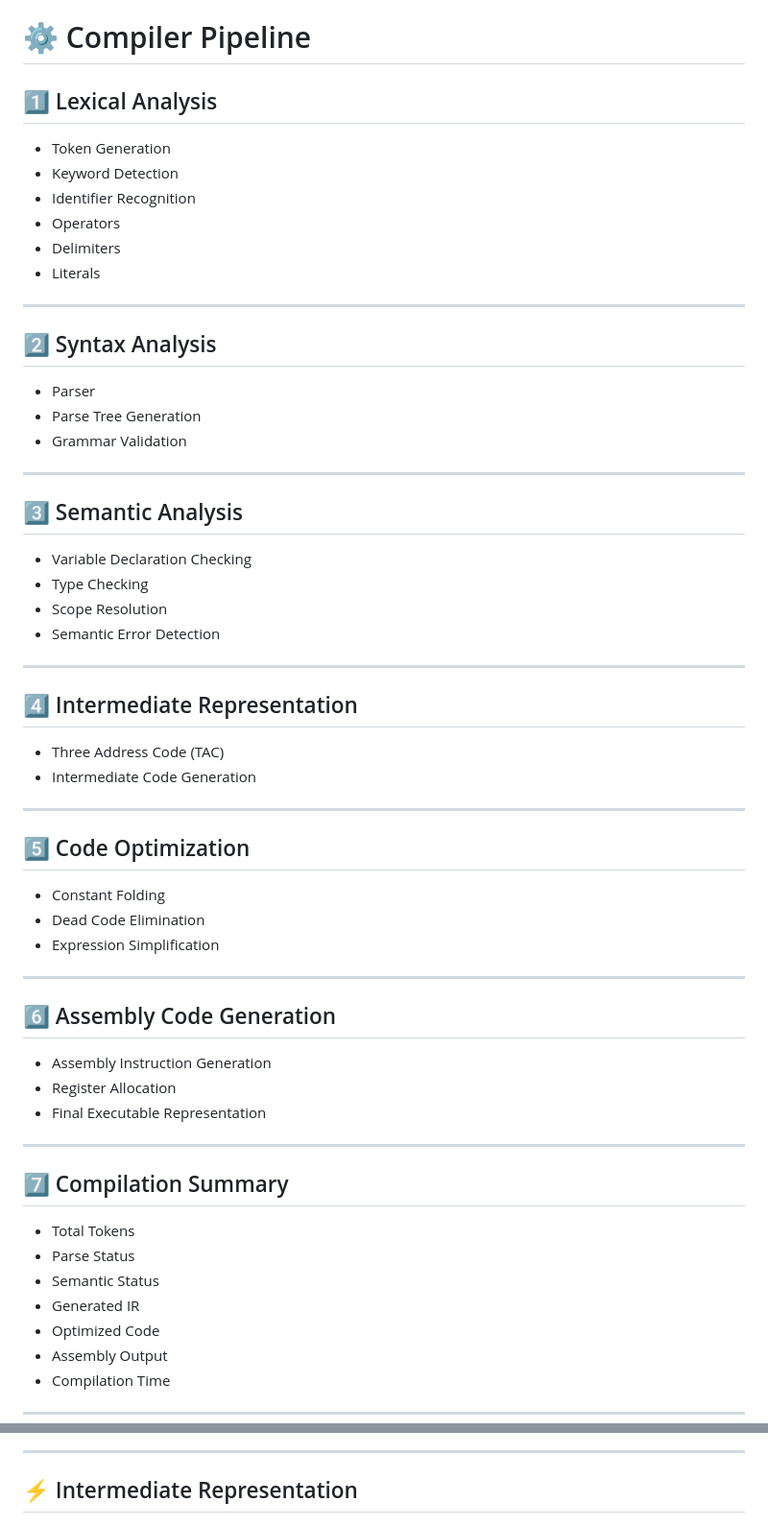
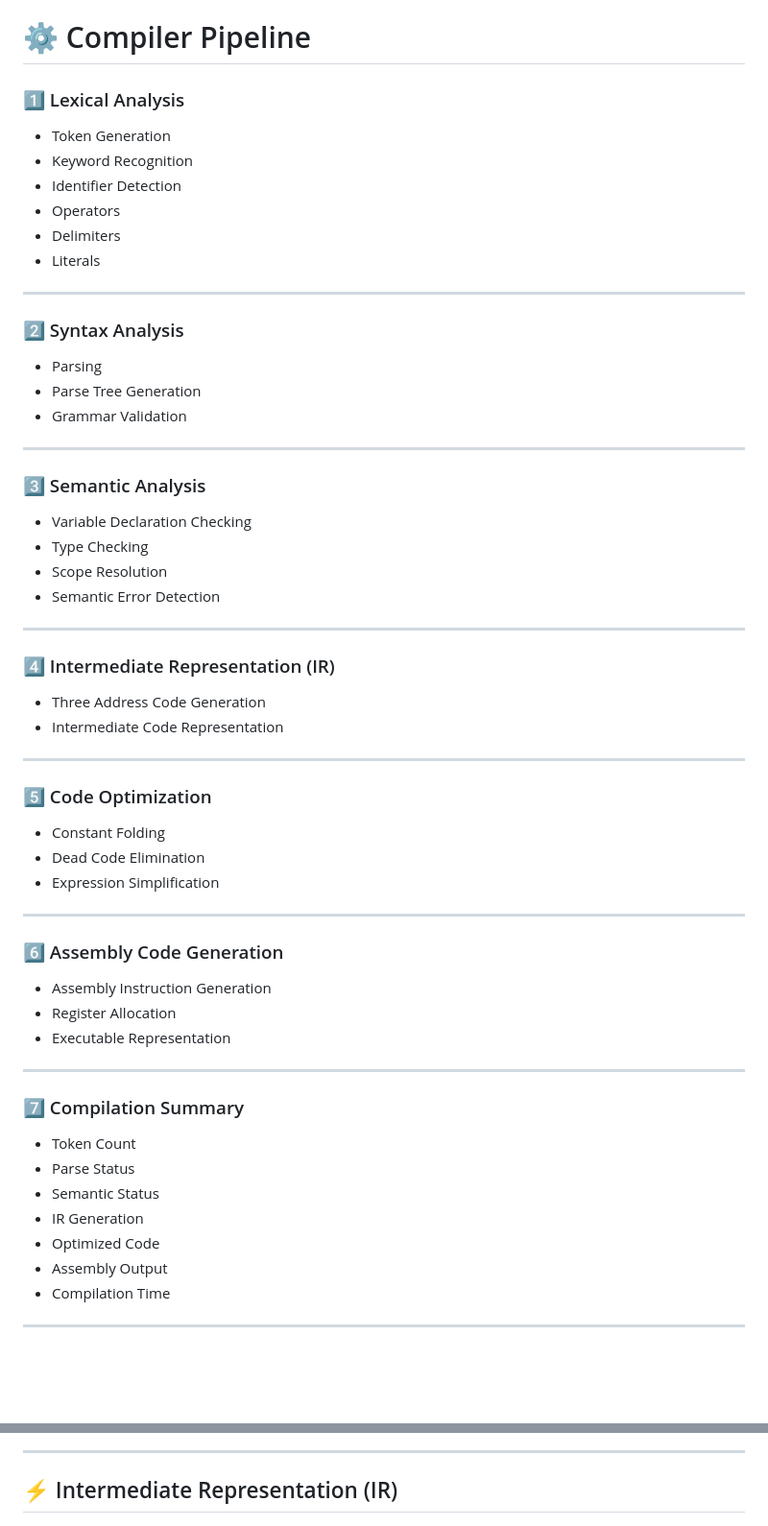
Before and after one commit to TahiraChohan/CompileFlow, a Markdown page: README.md, 2 parts joined by grey strips. Shown at 96% size. Rendered like a GitHub page; blank space fills up the shorter version.

```diff
--- a/README.md
+++ b/README.md
@@ -88,26 +106,26 @@ CompileFlow
 
 # ⚙ Compiler Pipeline
 
-## 1️⃣ Lexical Analysis
+### 1️⃣ Lexical Analysis
 
 - Token Generation
-- Keyword Detection
-- Identifier Recognition
+- Keyword Recognition
+- Identifier Detection
 - Operators
 - Delimiters
 - Literals
 
 ---
 
-## 2️⃣ Syntax Analysis
+### 2️⃣ Syntax Analysis
 
-- Parser
+- Parsing
 - Parse Tree Generation
 - Grammar Validation
 
 ---
 
-## 3️⃣ Semantic Analysis
+### 3️⃣ Semantic Analysis
 
 - Variable Declaration Checking
 - Type Checking
@@ -116,14 +134,14 @@ CompileFlow
 
 ---
 
-## 4️⃣ Intermediate Representation
+### 4️⃣ Intermediate Representation (IR)
 
-- Three Address Code (TAC)
-- Intermediate Code Generation
+- Three Address Code Generation
+- Intermediate Code Representation
 
 ---
 
-## 5️⃣ Code Optimization
+### 5️⃣ Code Optimization
 
 - Constant Folding
 - Dead Code Elimination
@@ -131,20 +149,20 @@ CompileFlow
 
 ---
 
-## 6️⃣ Assembly Code Generation
+### 6️⃣ Assembly Code Generation
 
 - Assembly Instruction Generation
 - Register Allocation
-- Final Executable Representation
+- Executable Representation
 
 ---
 
-## 7️⃣ Compilation Summary
+### 7️⃣ Compilation Summary
 
-- Total Tokens
+- Token Count
 - Parse Status
 - Semantic Status
-- Generated IR
+- IR Generation
 - Optimized Code
 - Assembly Output
 - Compilation Time
@@ -177,7 +195,7 @@ CompileFlow
 
 ---
 
-## ⚡ Intermediate Representation
+## ⚡ Intermediate Representation (IR)
 
 ![IR](images/ir-generation.png)
 
```
Also changed, not shown: other parts of README.md (+70 -42 lines).
